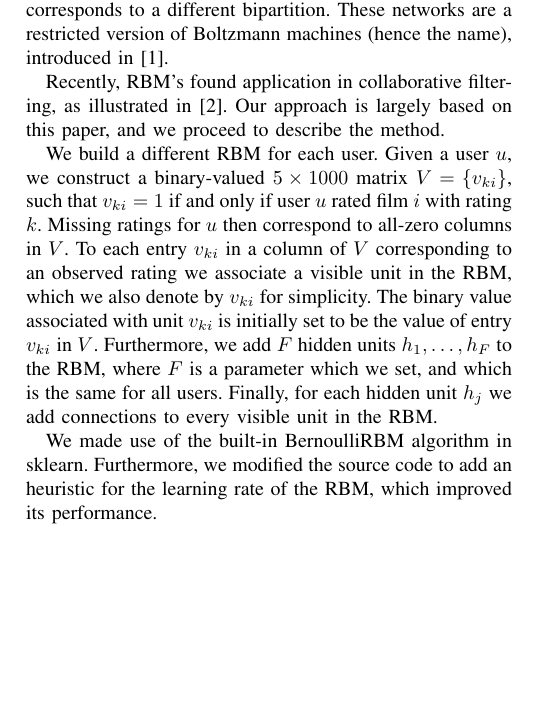
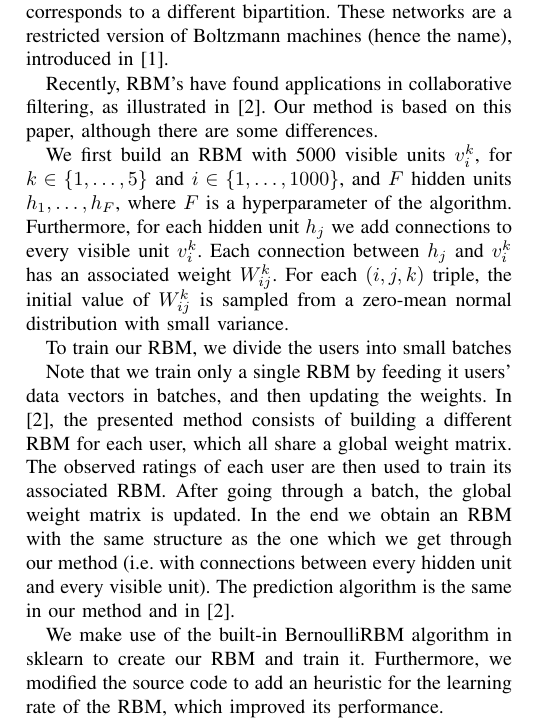
Before and after one commit to mkoleva/cil, a LaTeX paper (project1/cil_sample/JKMpaper.tex): part of one column of page 2 of 5, cut so that both start at the same text, the shorter picture padded with empty space. Compiled offline with pdfLaTeX.

Commit message:
rewrote part of RBM

```diff
--- a/project1/cil_sample/JKMpaper.tex
+++ b/project1/cil_sample/JKMpaper.tex
@@ -98,11 +98,17 @@ The approximation should be much more representative of the data as it only uses
 
 RBM's are neural networks consisting of a layer of visible units and a layer of hidden units. Each unit has a stochastic binary random variable associated with it. There may be undirected connections between hidden and visible units, but no hidden-hidden or visible-visible connections are allowed. Thus, an RBM takes the form of a bipartite graph, where each layer corresponds to a different bipartition. These networks are a restricted version of Boltzmann machines (hence the name), introduced in \cite{AHS85}.
 
-Recently, RBM's found application in collaborative filtering, as illustrated in \cite{SMH07}. Our approach is largely based on this paper, and we proceed to describe the method.
+Recently, RBM's have found applications in collaborative filtering, as illustrated in \cite{SMH07}. Our method is based on this paper, although there are some differences.
 
-We build a different RBM for each user. Given a user $u$, we construct a binary-valued $5\times 1000$ matrix $V=\{v_{ki}\}$, such that $v_{ki}=1$ if and only if user $u$ rated film $i$ with rating $k$. Missing ratings for $u$ then correspond to all-zero columns in $V$. To each entry $v_{ki}$ in a column of $V$ corresponding to an observed rating we associate a visible unit in the RBM, which we also denote by $v_{ki}$ for simplicity. The binary value associated with unit $v_{ki}$ is initially set to be the value of entry $v_{ki}$ in $V$. Furthermore, we add $F$ hidden units $h_1,\dots,h_F$ to the RBM, where $F$ is a parameter which we set, and which is the same for all users. Finally, for each hidden unit $h_j$ we add connections to every visible unit in the RBM.
+We first build an RBM with 5000 visible units $v^k_i$, for $k\in\{1,\dots,5\}$ and $i\in\{1,\dots,1000\}$, and $F$ hidden units $h_1,\dots, h_F$, where $F$ is a hyperparameter of the algorithm. Furthermore, for each hidden unit $h_j$ we add connections to every visible unit $v^k_i$. Each connection between $h_j$ and $v^k_i$ has an associated weight $W^k_{ij}$. For each $(i,j,k)$ triple, the initial value of $W^k_{ij}$ is sampled from a zero-mean normal distribution with small variance.
 
-We made use of the built-in BernoulliRBM algorithm in sklearn. Furthermore, we modified the source code to add an heuristic for the learning rate of the RBM, which improved its performance.
+To train our RBM, we divide the users into small batches
+
+Note that we train only a single RBM by feeding it users' data vectors in batches, and then updating the weights. In \cite{SMH07}, the presented method consists of building a different RBM for each user, which all share a global weight matrix. The observed ratings of each user are then used to train its associated RBM. After going through a batch, the global weight matrix is updated. In the end we obtain an RBM with the same structure as the one which we get through our method (i.e. with connections between every hidden unit and every visible unit). The prediction algorithm is the same in our method and in \cite{SMH07}.
+
+We make use of the built-in BernoulliRBM algorithm in sklearn to create our RBM and train it. Furthermore, we modified the source code to add an heuristic for the learning rate of the RBM, which improved its performance.
+
+%First, we build a different RBM for each user. Given a user $u$, we construct a binary-valued $5\times 1000$ matrix $V=\{v_{ki}\}$, such that $v_{ki}=1$ if and only if user $u$ rated film $i$ with rating $k$. Missing ratings for $u$ then correspond to all-zero columns in $V$. To each entry $v_{ki}$ in a column of $V$ corresponding to an observed rating we associate a visible unit in the RBM, which we also denote by $v_{ki}$ for simplicity. The binary value associated with unit $v_{ki}$ is initially set to be the value of entry $v_{ki}$ in $V$. Furthermore, we add $F$ hidden units $h_1,\dots,h_F$ to the RBM, where $F$ is a parameter which we set, and which is the same for all users. Finally, for each hidden unit $h_j$ we add connections to every visible unit in the RBM.
 
 
 \subsubsection*{\textbf{User-based $k$-Nearest Neighbors}} Find the top k most similar users using a Pearson distance metric. The rating is the weighted average of the top k user\'s rating for the film.
```
Also changed, not shown: project1/cil_sample/JKMpaper.pdf, 3 other files.
